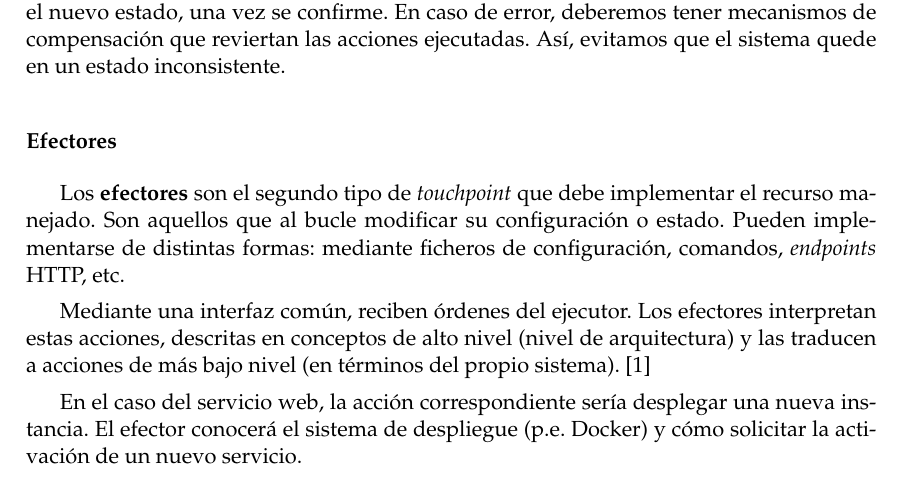
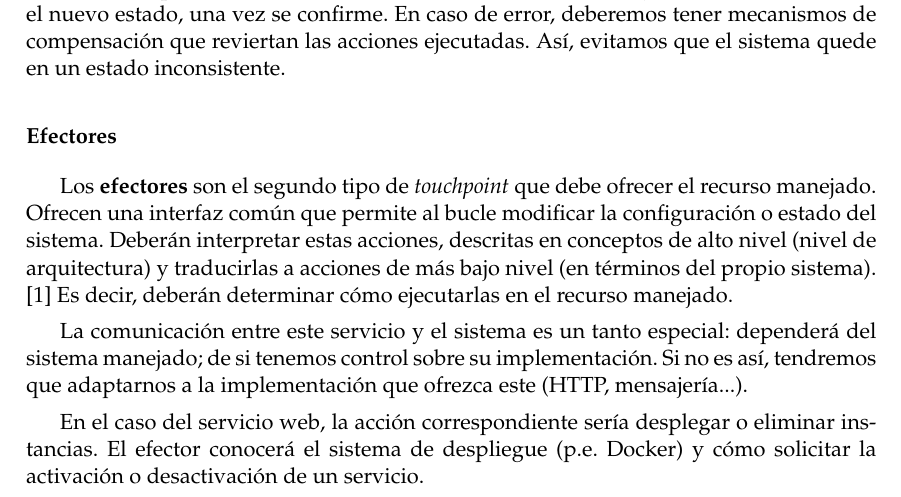
Before and after one commit to Starkie/TFM-DistributedAutoadaptiveSystems, a LaTeX document (docs/TFM.tex, which reads docs/cap_contexto_tecnologico/context_tecnologico.tex): part of page 13 of 67, cut so that both start at the same text. Compiled offline with pdfLaTeX.

Commit message:
Reformular la sección de efectores

```diff
--- a/docs/cap_contexto_tecnologico/context_tecnologico.tex
+++ b/docs/cap_contexto_tecnologico/context_tecnologico.tex
@@ -117,11 +117,11 @@ Si una adaptación se lleva a cabo correctamente, deberá reflejarse en el conoc
 
 \subsubsection{Efectores}
 
-Los \textbf{efectores} son el segundo tipo de \foreign{english}{touchpoint} que debe implementar el recurso manejado. Son aquellos que al bucle modificar su configuración o estado.  Pueden implementarse de distintas formas: mediante ficheros de configuración, comandos, \emph{endpoints} HTTP, etc.
+Los \textbf{efectores} son el segundo tipo de \foreign{english}{touchpoint} que debe ofrecer el recurso manejado. Ofrecen una interfaz común que permite al bucle modificar la configuración o estado del sistema. Deberán interpretar estas acciones, descritas en conceptos de alto nivel (nivel de arquitectura) y traducirlas a acciones de más bajo nivel (en términos del propio sistema). \cite{garlanIncreasingSystemDependability2003} Es decir, deberán determinar cómo ejecutarlas en el recurso manejado.
 
-Mediante una interfaz común, reciben órdenes del ejecutor. Los efectores interpretan estas acciones, descritas en conceptos de alto nivel (nivel de arquitectura) y las traducen a acciones de más bajo nivel (en términos del propio sistema). \cite{garlanIncreasingSystemDependability2003}
+La comunicación entre este servicio y el sistema es un tanto especial: dependerá del sistema manejado; de si tenemos control sobre su implementación. Si no es así, tendremos que adaptarnos a la implementación que ofrezca este (HTTP, mensajería...).
 
-En el caso del servicio web, la acción correspondiente sería desplegar una nueva instancia. El efector conocerá el sistema de despliegue (p.e. Docker) y cómo solicitar la activación de un nuevo servicio.
+En el caso del servicio web, la acción correspondiente sería desplegar o eliminar instancias. El efector conocerá el sistema de despliegue (p.e. Docker) y cómo solicitar la activación o desactivación de un servicio.
 
 \subsection{Sistemas distribuidos basados en elementos autónomos}
 
```
